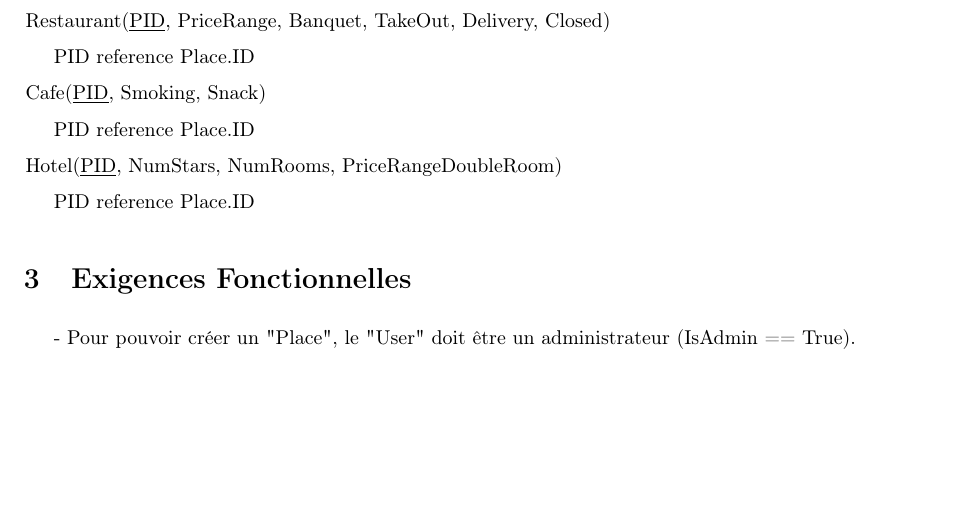
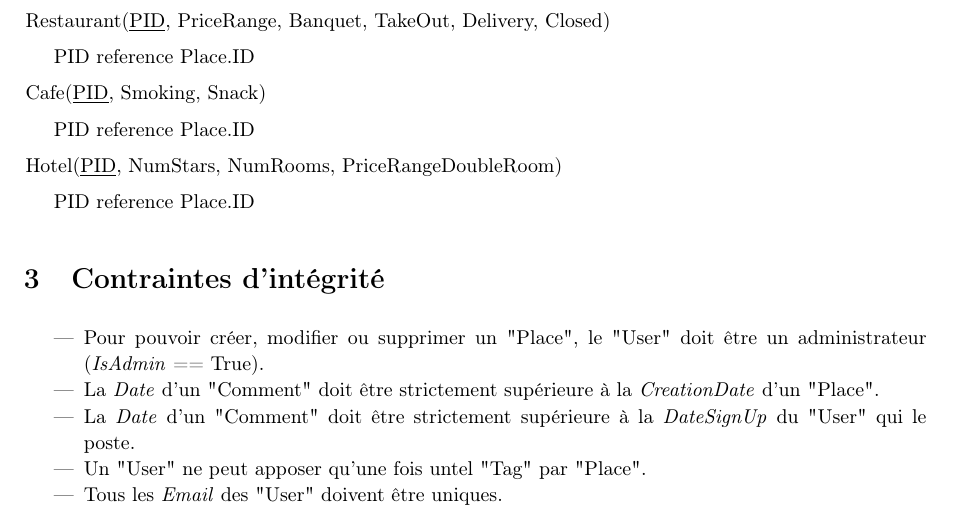
Before and after one commit to BamBalaam/Welp, a LaTeX document (report/report.tex): part of page 4 of 4, cut so that both start at the same text, the shorter picture padded with empty space. Compiled offline with pdfLaTeX.

Commit message:
que de contraintes...

```diff
--- a/report/report.tex
+++ b/report/report.tex
@@ -80,8 +80,14 @@ PID reference Place.ID
 
 PID reference Place.ID
 
-\section{Exigences Fonctionnelles}
+\section{Contraintes d'intégrité}
 
-- Pour pouvoir créer un "Place", le "User" doit être un administrateur (IsAdmin == True).
+\begin{itemize}
+  \item Pour pouvoir créer, modifier ou supprimer un "Place", le "User" doit être un administrateur (\emph{IsAdmin} == True).
+  \item La \emph{Date} d'un "Comment" doit être strictement supérieure à la \emph{CreationDate} d'un "Place".
+  \item La \emph{Date} d'un "Comment" doit être strictement supérieure à la \emph{DateSignUp} du "User" qui le poste.
+  \item Un "User" ne peut apposer qu'une fois untel "Tag" par "Place".
+  \item Tous les \emph{Email} des "User" doivent être uniques.
+\end{itemize}
 
 \end{document}
```
